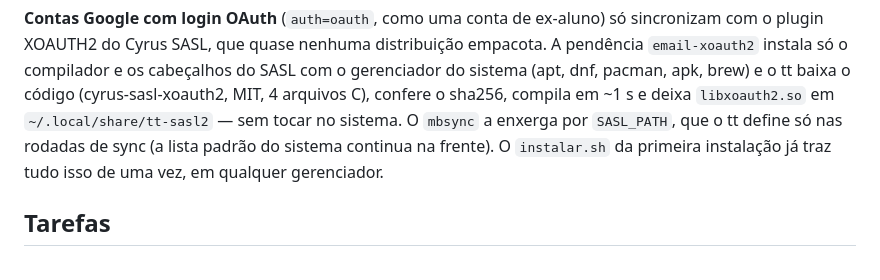
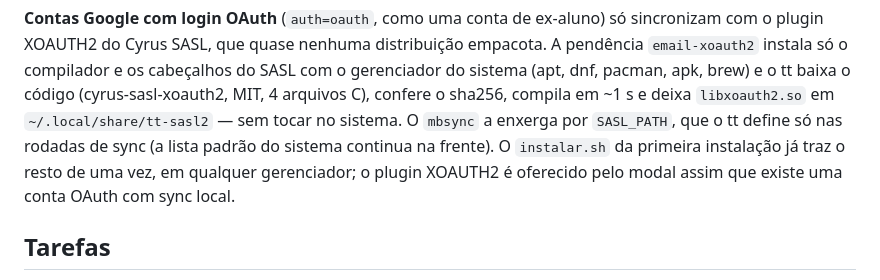
Before and after one commit to helio-nogueira-cardoso/tt-terminais, a Markdown page: README.md, the part around the change. Drawn GitHub-style.

Commit message:
README: instalar.sh e xoauth2
Co-Authored-By: Claude Sonnet 5.5 <noreply@anthropic.com>

```diff
--- a/README.md
+++ b/README.md
@@ -502,7 +502,7 @@ instala só o compilador e os cabeçalhos do SASL com o gerenciador do sistema (
 brew) e o tt baixa o código (cyrus-sasl-xoauth2, MIT, 4 arquivos C), confere o sha256, compila em ~1 s e
 deixa `libxoauth2.so` em `~/.local/share/tt-sasl2` — sem tocar no sistema. O `mbsync` a enxerga por
 `SASL_PATH`, que o tt define só nas rodadas de sync (a lista padrão do sistema continua na frente).
-O `instalar.sh` da primeira instalação já traz tudo isso de uma vez, em qualquer gerenciador.
+O `instalar.sh` da primeira instalação já traz o resto de uma vez, em qualquer gerenciador; o plugin XOAUTH2 é oferecido pelo modal assim que existe uma conta OAuth com sync local.
 
 ## Tarefas
 
```
